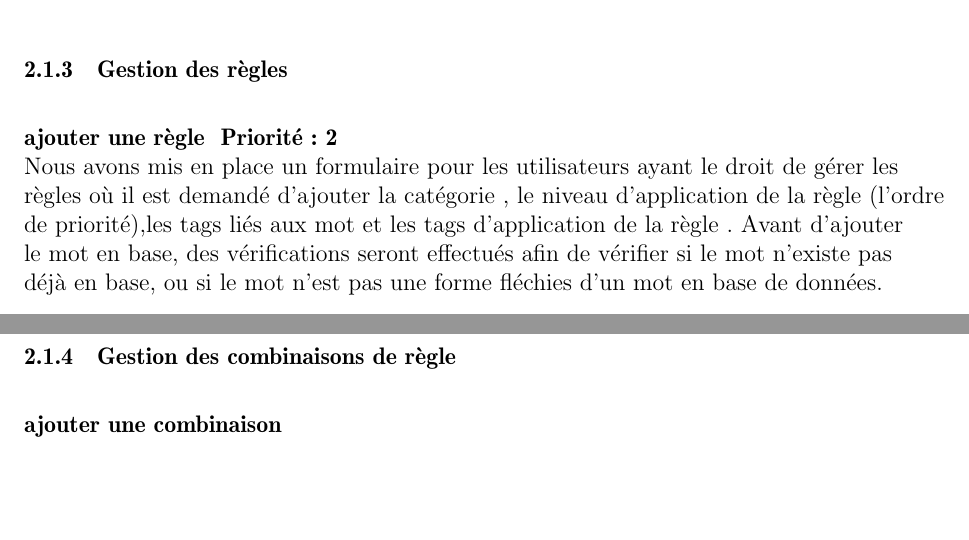
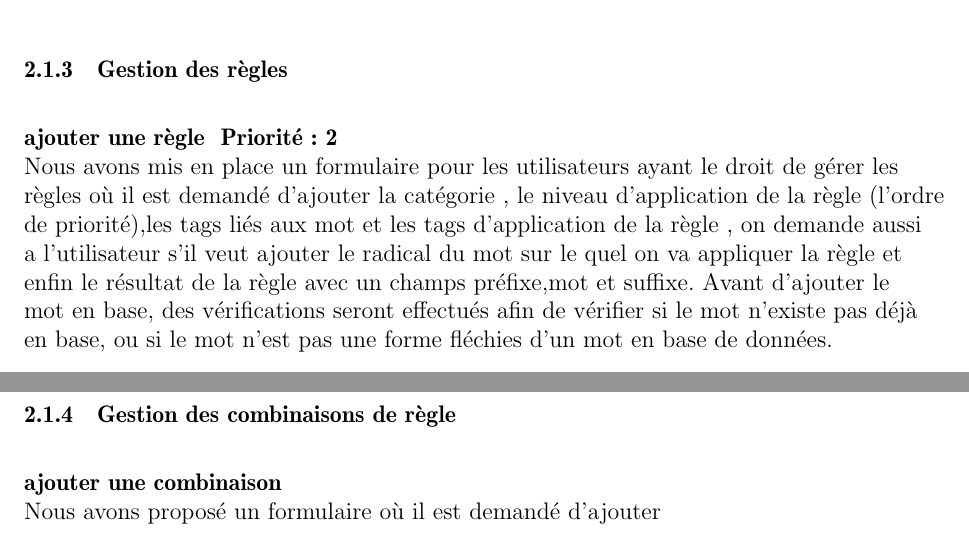
Before and after one commit to derflallys/ClicodromeduLeFFF, a LaTeX document (docs/Memoire.tex): two parts of page 8 of 22, joined at a grey line, cut so that both start at the same text, the shorter picture padded with empty space. Compiled offline with pdfLaTeX.

Commit message:
Memoire - Update Gestion des regles

```diff
--- a/docs/Memoire.tex
+++ b/docs/Memoire.tex
@@ -168,9 +168,8 @@ Avant d'ajouter le mot en base, des vérifications seront effectués afin  de v
  \textbf{Priorité : 2}
  \\ Les visiteurs simple et les éditeurs ont la possibilité de signaler des erreurs sur un mot. Ce mécanisme permet d'envoyer une notification aux administrateurs pour leur faire part d'informations sur un mot en particulier.
 \subsubsection{Gestion des règles }
-\textbf{ajouter une règle } \textbf{Priorité : 2} \\ Nous avons mis en place un formulaire pour les utilisateurs ayant le droit de gérer les règles où il est demandé d'ajouter la catégorie , le niveau d'application de la règle (l'ordre de priorité),les tags liés aux mot et les tags d'application de la règle .
+\textbf{ajouter une règle } \textbf{Priorité : 2} \\ Nous avons mis en place un formulaire pour les utilisateurs ayant le droit de gérer les règles où il est demandé d'ajouter la catégorie , le niveau d'application de la règle (l'ordre de priorité),les tags liés aux mot et les tags d'application de la règle , on demande aussi a l'utilisateur s'il veut ajouter le radical du mot sur le quel on va appliquer la règle et enfin le résultat de la règle avec un champs préfixe,mot et suffixe.
 Avant d'ajouter le mot en base, des vérifications seront effectués afin  de vérifier si le mot n'existe pas déjà en base, ou si le mot n'est pas une forme fléchies d'un mot en base de données.
-
 
 \textbf{modifier une règle } \textbf{Priorité : 2} \\ Comme pour la modification du mot nous avons repris le même formulaire d'ajout pré-rempli avec les informations existante de la règle . l'utilisateur doit juste effectuer les modification qu'il souhaite et de les valider pour que les changements soient mise a jour  en base de données.
 
@@ -178,7 +177,7 @@ Avant d'ajouter le mot en base, des vérifications seront effectués afin  de v
 \textbf{supprimer une règle } \textbf{Priorité : 2} \\ Pour la suppression et la modification nous avons mis en place une liste des règles . Il suffit de rechercher la règle et d'appuyer sur le bouton supprimer , la règle  sera alors supprimé de la base de données.
 
 \subsubsection{Gestion des combinaisons de règle }
-\textbf{ajouter une combinaison } \\
+\textbf{ajouter une combinaison } \\ Nous avons proposé un formulaire où il est demandé d'ajouter
 
 
 \textbf{modifier une combinaison } \\
```
